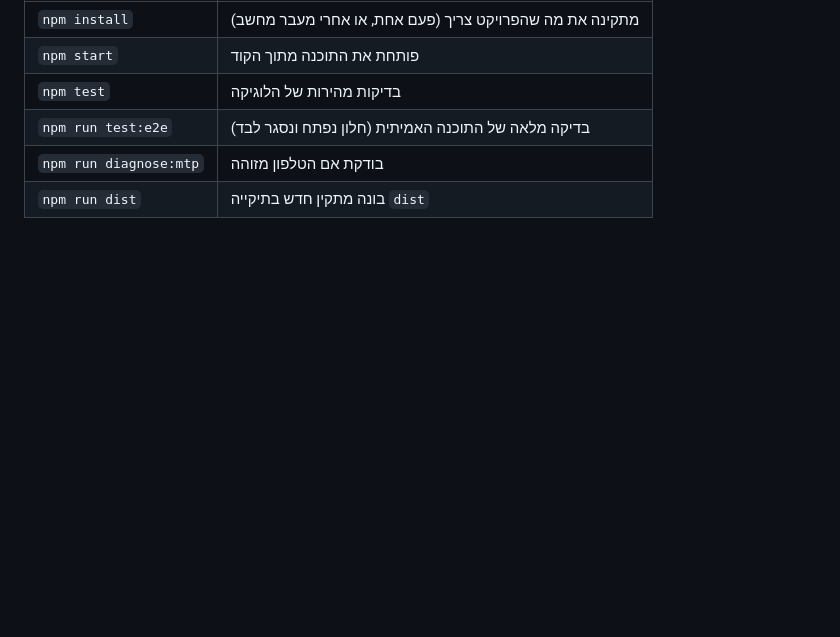
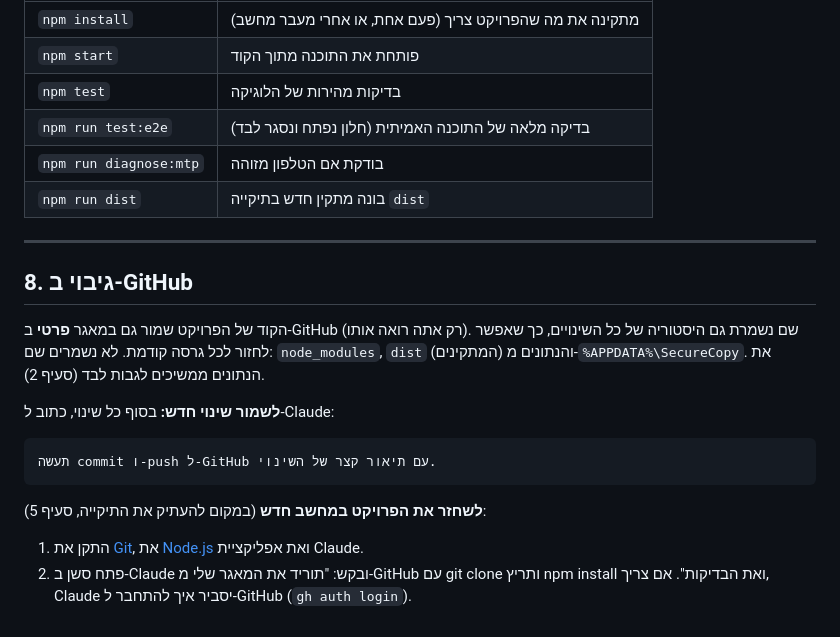
Before and after one commit to yb643459-ai/shiurei-chatanim, a Markdown page: איך-ממשיכים.md, the part around the change. GitHub-like rendering; blank space fills up the shorter version.

Commit message:
מדריך: גיבוי ב-GitHub
Co-Authored-By: Claude Opus 5.5 <noreply@anthropic.com>

````diff
--- a/איך-ממשיכים.md
+++ b/איך-ממשיכים.md
@@ -82,3 +82,20 @@
 | `npm run test:e2e` | בדיקה מלאה של התוכנה האמיתית (חלון נפתח ונסגר לבד) |
 | `npm run diagnose:mtp` | בודקת אם הטלפון מזוהה |
 | `npm run dist` | בונה מתקין חדש בתיקייה `dist` |
+
+---
+
+## 8. גיבוי ב-GitHub
+
+הקוד של הפרויקט שמור גם במאגר **פרטי** ב-GitHub (רק אתה רואה אותו). שם נשמרת גם היסטוריה של כל השינויים, כך שאפשר לחזור לכל גרסה קודמת.
+לא נשמרים שם: `node_modules`, `dist` (המתקינים) והנתונים מ-`%APPDATA%\SecureCopy`. את הנתונים ממשיכים לגבות לבד (סעיף 2).
+
+**לשמור שינוי חדש:** בסוף כל שינוי, כתוב ל-Claude:
+
+```
+תעשה commit ו-push ל-GitHub עם תיאור קצר של השינוי.
+```
+
+**לשחזר את הפרויקט במחשב חדש** (במקום להעתיק את התיקייה, סעיף 5):
+1. התקן את [Git](https://git-scm.com), את [Node.js](https://nodejs.org) ואת אפליקציית Claude.
+2. פתח סשן ב-Claude ובקש: "תוריד את המאגר שלי מ-GitHub עם git clone ותריץ npm install ואת הבדיקות". אם צריך, Claude יסביר איך להתחבר ל-GitHub (`gh auth login`).
````
